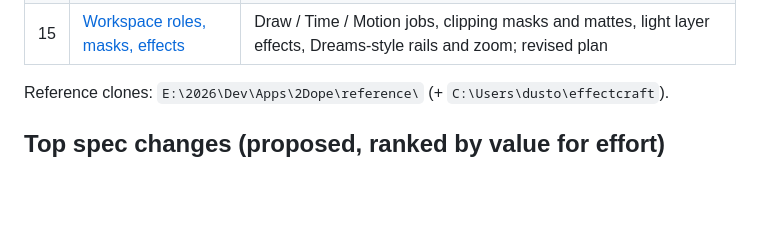
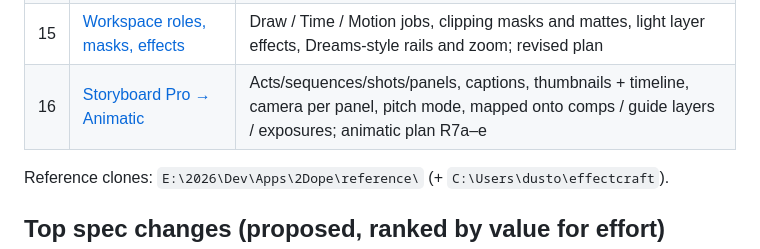
Before and after one commit to dustooned/2Dope, a Markdown page: docs/feature-deconstruction/README.md, the part around the change. Rendered like a GitHub page; blank space fills up the shorter version.

Commit message:
docs: Storyboard Pro study mapped onto 2Dope's comps, guide layers and exposures; animatic plan R7a-e
Co-Authored-By: Claude Opus 5.5 <noreply@anthropic.com>

```diff
--- a/docs/feature-deconstruction/README.md
+++ b/docs/feature-deconstruction/README.md
@@ -20,6 +20,7 @@ Open-source Craft repos (Apache-2.0) may be reused with attribution.
 | 13 | [Clip Studio: fill, ink, layers, phone mode](13-clip-studio-fill-ink-layers-phone.md) | Clip Studio manual + Dreams colour panel: drag/enclose/leftover fill, crisp ink, brush import, line/fill parts, X-sheet touch editing, Lite phone mode; plan |
 | 14 | [Drawing assist](14-drawing-assist.md) | Procreate guides, Drawing Assist and QuickShape, plus Lazy Nezumi's rulers (radial speed lines, parallel, accuracy) from its manual; plan |
 | 15 | [Workspace roles, masks, effects](15-workspace-roles-masks-effects.md) | Draw / Time / Motion jobs, clipping masks and mattes, light layer effects, Dreams-style rails and zoom; revised plan |
+| 16 | [Storyboard Pro → Animatic](16-storyboard-pro-animatic.md) | Acts/sequences/shots/panels, captions, thumbnails + timeline, camera per panel, pitch mode, mapped onto comps / guide layers / exposures; animatic plan R7a–e |
 
 Reference clones: `E:\2026\Dev\Apps\2Dope\reference\` (+ `C:\Users\dusto\effectcraft`).
 
```
Also changed, not shown: docs/feature-deconstruction/15-workspace-roles-masks-effects.md (+1 -1 lines), docs/feature-deconstruction/16-storyboard-pro-animatic.md (added, +72 -0 lines).
